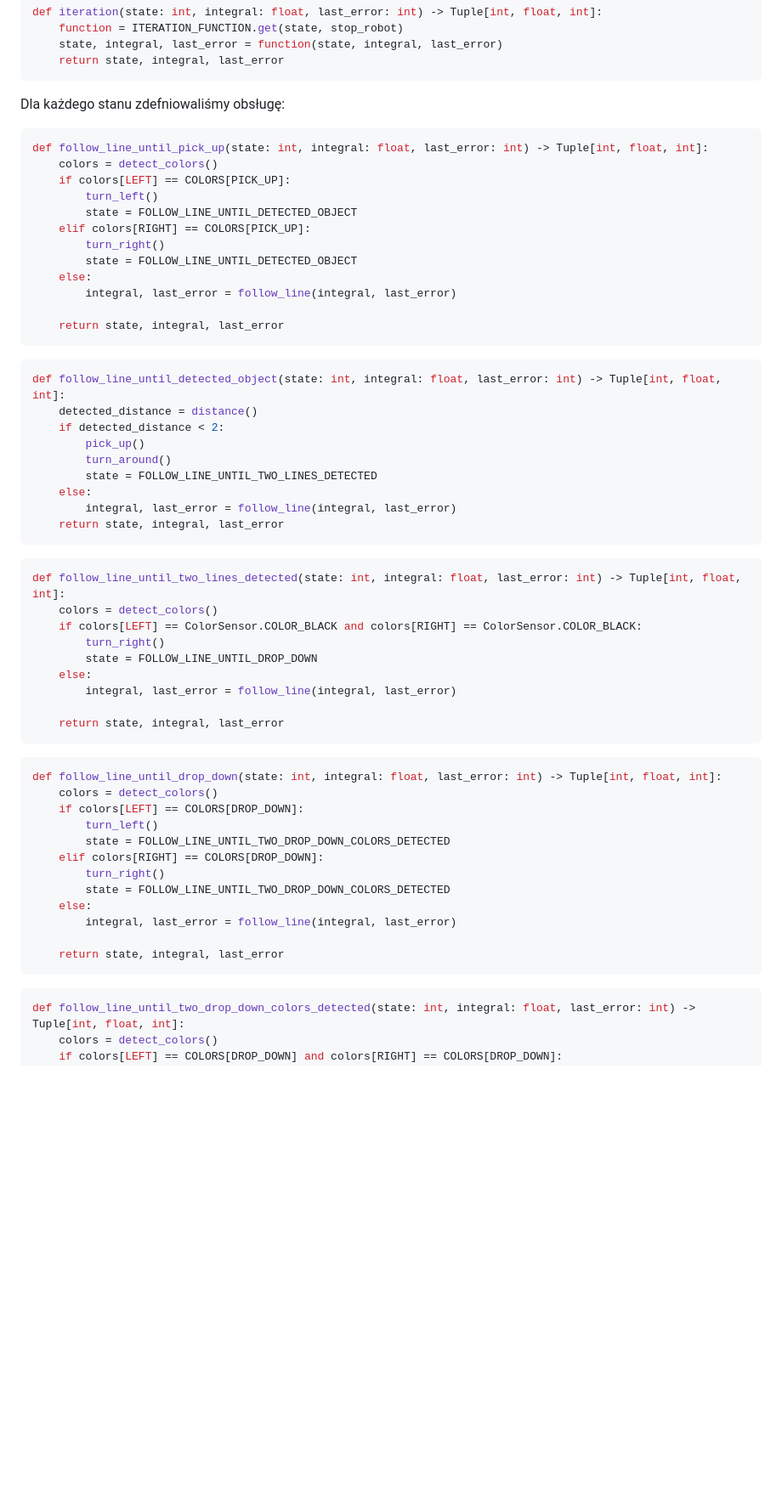
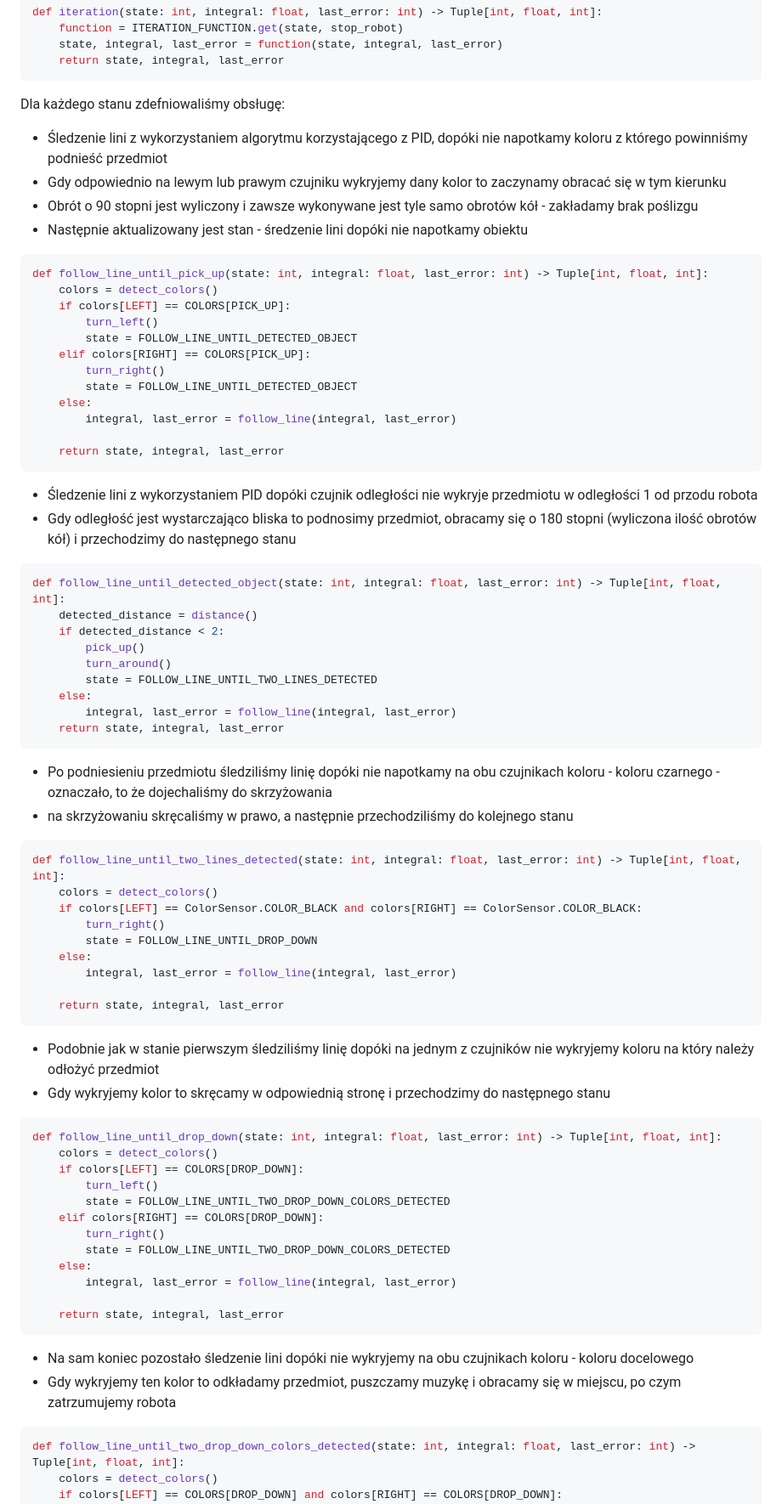
Before and after one commit to bartlomiejkrawczyk/WR-23L, a Markdown page: README.md, the part around one of its changes. Shown at 85% size. Drawn GitHub-style; blank space fills up the shorter version.

````diff
--- a/README.md
+++ b/README.md
@@ -322,6 +322,12 @@ def iteration(state: int, integral: float, last_error: int) -> Tuple[int, float,
 ```
 
 Dla każdego stanu zdefniowaliśmy obsługę:
+
+- Śledzenie lini z wykorzystaniem algorytmu korzystającego z PID, dopóki nie napotkamy koloru z którego powinniśmy podnieść przedmiot
+- Gdy odpowiednio na lewym lub prawym czujniku wykryjemy dany kolor to zaczynamy obracać się w tym kierunku
+- Obrót o 90 stopni jest wyliczony i zawsze wykonywane jest tyle samo obrotów kół - zakładamy brak poślizgu
+- Następnie aktualizowany jest stan - średzenie lini dopóki nie napotkamy obiektu
+
 ```py
 def follow_line_until_pick_up(state: int, integral: float, last_error: int) -> Tuple[int, float, int]:
     colors = detect_colors()
@@ -337,6 +343,8 @@ def follow_line_until_pick_up(state: int, integral: float, last_error: int) -> T
     return state, integral, last_error
 ```
 
+- Śledzenie lini z wykorzystaniem PID dopóki czujnik odległości nie wykryje przedmiotu w odległości 1 od przodu robota
+- Gdy odległość jest wystarczająco bliska to podnosimy przedmiot, obracamy się o 180 stopni (wyliczona ilość obrotów kół) i przechodzimy do następnego stanu
 ```py
 def follow_line_until_detected_object(state: int, integral: float, last_error: int) -> Tuple[int, float, int]:
     detected_distance = distance()
@@ -349,6 +357,8 @@ def follow_line_until_detected_object(state: int, integral: float, last_error: i
     return state, integral, last_error
 ```
 
+- Po podniesieniu przedmiotu śledziliśmy linię dopóki nie napotkamy na obu czujnikach koloru - koloru czarnego - oznaczało, to że dojechaliśmy do skrzyżowania
+- na skrzyżowaniu skręcaliśmy w prawo, a następnie przechodziliśmy do kolejnego stanu
 ```py
 def follow_line_until_two_lines_detected(state: int, integral: float, last_error: int) -> Tuple[int, float, int]:
     colors = detect_colors()
@@ -360,6 +370,9 @@ def follow_line_until_two_lines_detected(state: int, integral: float, last_error
 
     return state, integral, last_error
 ```
+
+- Podobnie jak w stanie pierwszym śledziliśmy linię dopóki na jednym z czujników nie wykryjemy koloru na który należy odłożyć przedmiot
+- Gdy wykryjemy kolor to skręcamy w odpowiednią stronę i przechodzimy do następnego stanu
 ```py
 def follow_line_until_drop_down(state: int, integral: float, last_error: int) -> Tuple[int, float, int]:
     colors = detect_colors()
@@ -375,6 +388,8 @@ def follow_line_until_drop_down(state: int, integral: float, last_error: int) ->
     return state, integral, last_error
 ```
 
+- Na sam koniec pozostało śledzenie lini dopóki nie wykryjemy na obu czujnikach koloru - koloru docelowego
+- Gdy wykryjemy ten kolor to odkładamy przedmiot, puszczamy muzykę i obracamy się w miejscu, po czym zatrzumujemy robota
 ```py
 def follow_line_until_two_drop_down_colors_detected(state: int, integral: float, last_error: int) -> Tuple[int, float, int]:
     colors = detect_colors()
````
Also changed, not shown: other parts of README.md (+75 -0 lines).
